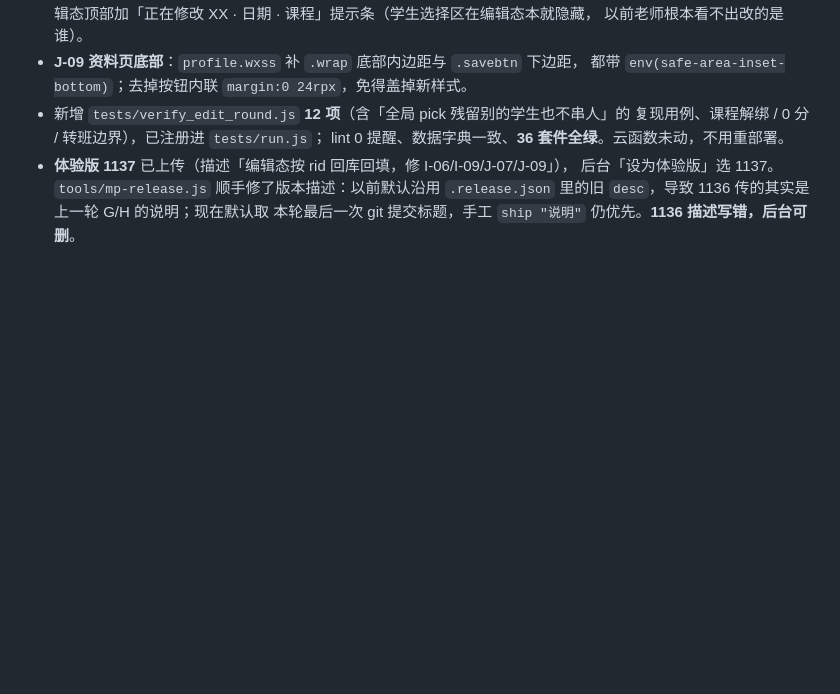
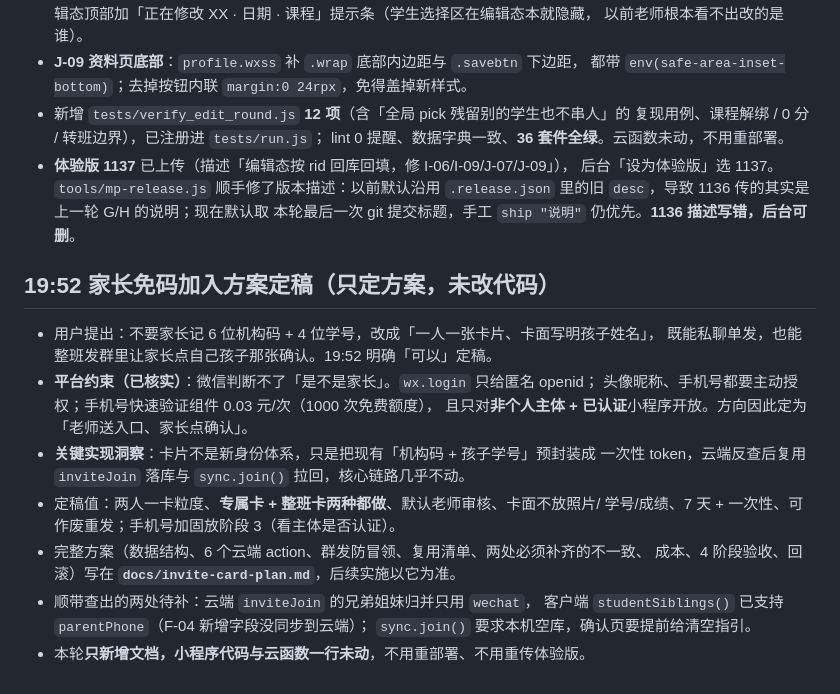
Before and after one commit to zhouyushen123/chengguo-miniprogram, a Markdown page: docs/handoff.md, the part around the change. GitHub-like rendering; blank space fills up the shorter version.

Commit message:
docs: 家长免码加入·一人一卡方案定稿（未改代码）

```diff
--- a/docs/handoff.md
+++ b/docs/handoff.md
@@ -1306,3 +1306,21 @@ stuImport 20 / syncv2 20`，末尾 `✔ 所有函数超时都 ≥ 20 秒`。
   后台「设为体验版」选 1137。`tools/mp-release.js` 顺手修了版本描述：以前默认沿用
   `.release.json` 里的旧 `desc`，导致 1136 传的其实是上一轮 G/H 的说明；现在默认取
   本轮最后一次 git 提交标题，手工 `ship "说明"` 仍优先。**1136 描述写错，后台可删**。
+
+## 19:52 家长免码加入方案定稿（只定方案，未改代码）
+
+- 用户提出：不要家长记 6 位机构码 + 4 位学号，改成「一人一张卡片、卡面写明孩子姓名」，
+  既能私聊单发，也能整班发群里让家长点自己孩子那张确认。19:52 明确「可以」定稿。
+- **平台约束（已核实）**：微信判断不了「是不是家长」。`wx.login` 只给匿名 openid；
+  头像昵称、手机号都要主动授权；手机号快速验证组件 0.03 元/次（1000 次免费额度），
+  且只对**非个人主体 + 已认证**小程序开放。方向因此定为「老师送入口、家长点确认」。
+- **关键实现洞察**：卡片不是新身份体系，只是把现有「机构码 + 孩子学号」预封装成
+  一次性 token，云端反查后复用 `inviteJoin` 落库与 `sync.join()` 拉回，核心链路几乎不动。
+- 定稿值：两人一卡粒度、**专属卡 + 整班卡两种都做**、默认老师审核、卡面不放照片/
+  学号/成绩、7 天 + 一次性、可作废重发；手机号加固放阶段 3（看主体是否认证）。
+- 完整方案（数据结构、6 个云端 action、群发防冒领、复用清单、两处必须补齐的不一致、
+  成本、4 阶段验收、回滚）写在 **`docs/invite-card-plan.md`**，后续实施以它为准。
+- 顺带查出的两处待补：云端 `inviteJoin` 的兄弟姐妹归并只用 `wechat`，
+  客户端 `studentSiblings()` 已支持 `parentPhone`（F-04 新增字段没同步到云端）；
+  `sync.join()` 要求本机空库，确认页要提前给清空指引。
+- 本轮**只新增文档，小程序代码与云函数一行未动**，不用重部署、不用重传体验版。
```
Also changed, not shown: docs/invite-card-plan.md (added, +145 -0 lines).
